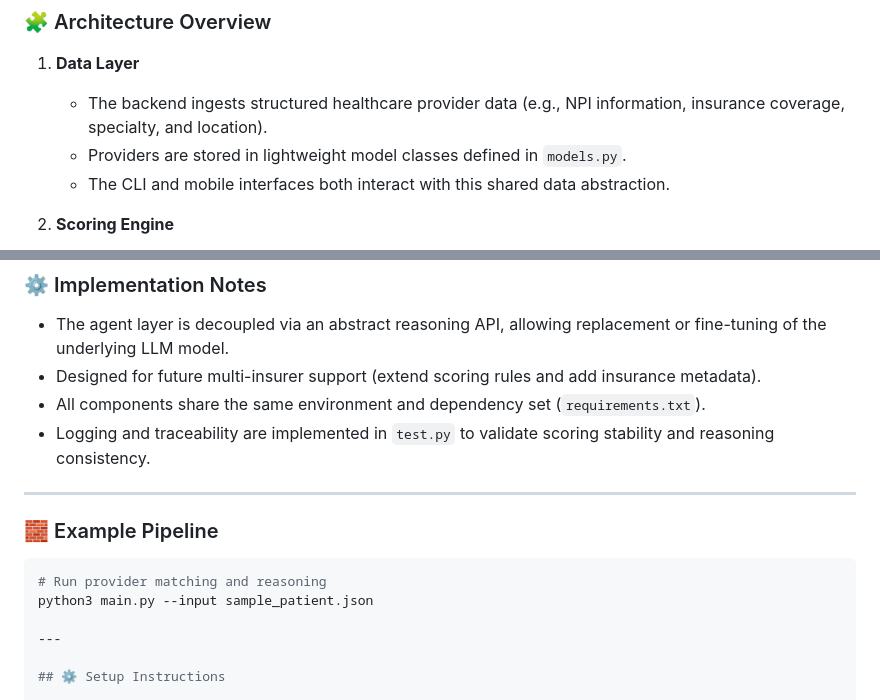
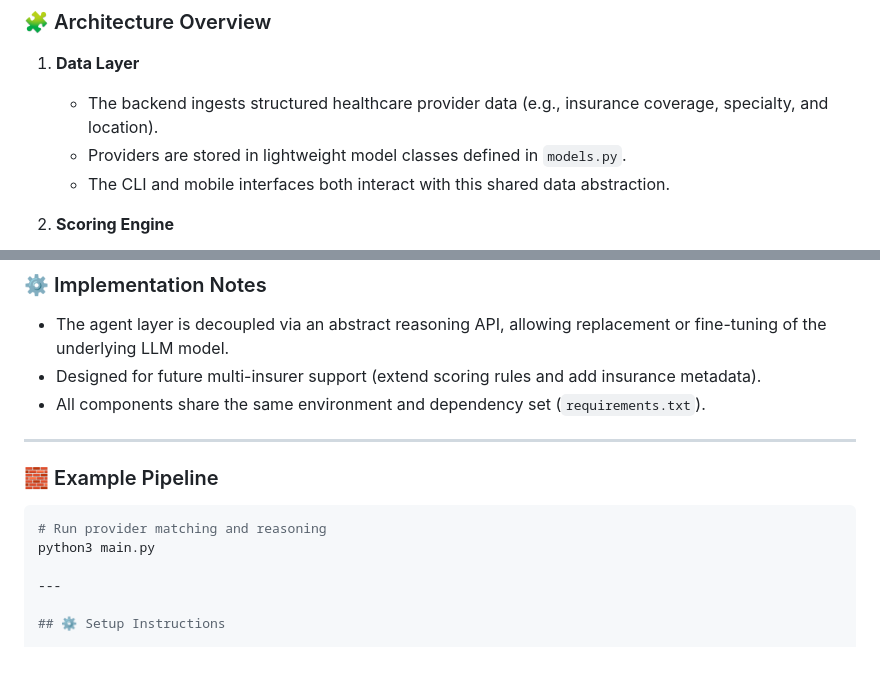
Before and after one commit to fatemehdoudi/AITXHackathon2025, a Markdown page: README.md, 2 parts joined by grey strips. Drawn GitHub-style; blank space fills up the shorter version.

````diff
--- a/README.md
+++ b/README.md
@@ -20,7 +20,7 @@ It integrates deterministic logic (data filtering and scoring) with a **large la
 ### 🧩 Architecture Overview
 
 1. **Data Layer**
-   - The backend ingests structured healthcare provider data (e.g., NPI information, insurance coverage, specialty, and location).
+   - The backend ingests structured healthcare provider data (e.g., insurance coverage, specialty, and location).
    - Providers are stored in lightweight model classes defined in `models.py`.
    - The CLI and mobile interfaces both interact with this shared data abstraction.
 
@@ -56,7 +56,6 @@ It integrates deterministic logic (data filtering and scoring) with a **large la
 - The agent layer is decoupled via an abstract reasoning API, allowing replacement or fine-tuning of the underlying LLM model.
 - Designed for future multi-insurer support (extend scoring rules and add insurance metadata).
 - All components share the same environment and dependency set (`requirements.txt`).
-- Logging and traceability are implemented in `test.py` to validate scoring stability and reasoning consistency.
 
 ---
 
@@ -64,7 +63,7 @@ It integrates deterministic logic (data filtering and scoring) with a **large la
 
 ```bash
 # Run provider matching and reasoning
-python3 main.py --input sample_patient.json
+python3 main.py
 
 ---
 
````
